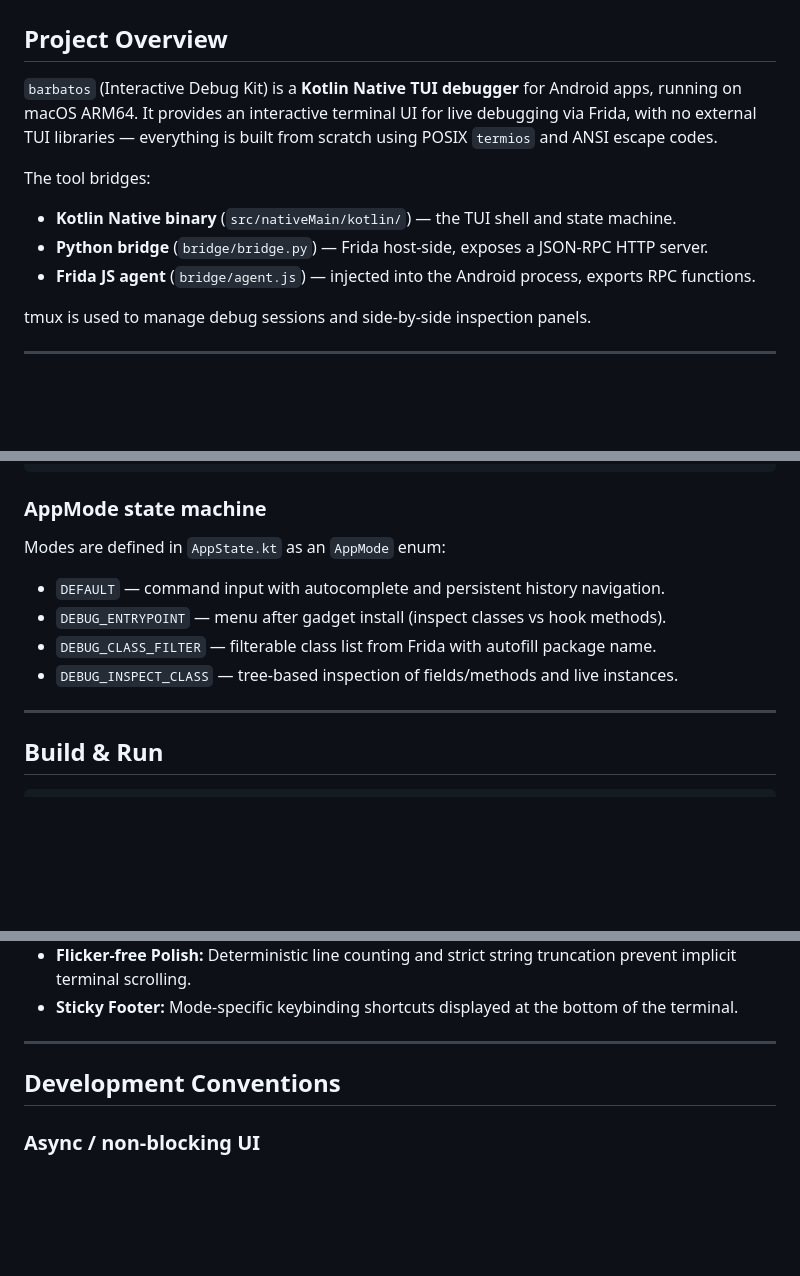
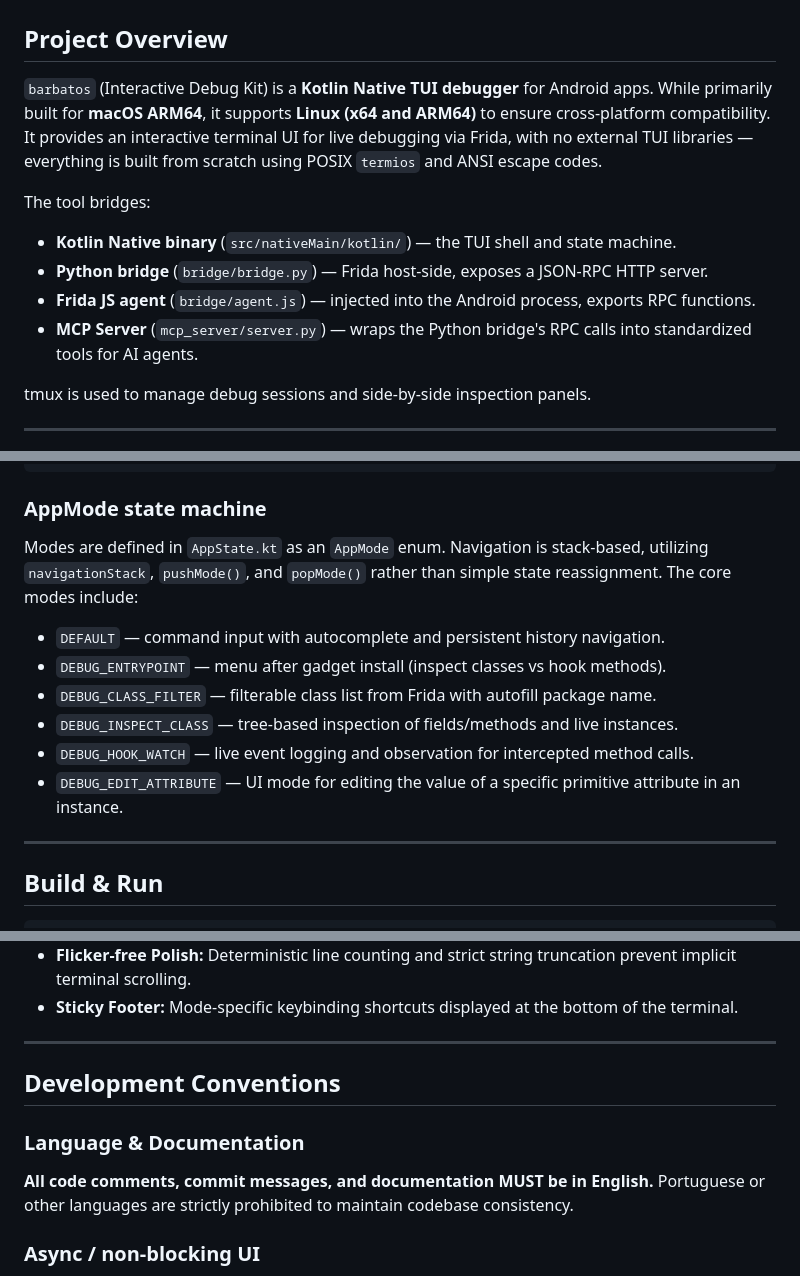
Before and after one commit to victorlpgazolli/barbatos, a Markdown page: GEMINI.md, 3 parts joined by grey strips. Drawn GitHub-style; blank space fills up the shorter version.

Commit message:
docs: update project overview and add MCP Server details in GEMINI.md

```diff
--- a/GEMINI.md
+++ b/GEMINI.md
@@ -2,12 +2,13 @@
 
 ## Project Overview
 
-`barbatos` (Interactive Debug Kit) is a **Kotlin Native TUI debugger** for Android apps, running on macOS ARM64. It provides an interactive terminal UI for live debugging via Frida, with no external TUI libraries — everything is built from scratch using POSIX `termios` and ANSI escape codes.
+`barbatos` (Interactive Debug Kit) is a **Kotlin Native TUI debugger** for Android apps. While primarily built for **macOS ARM64**, it supports **Linux (x64 and ARM64)** to ensure cross-platform compatibility. It provides an interactive terminal UI for live debugging via Frida, with no external TUI libraries — everything is built from scratch using POSIX `termios` and ANSI escape codes.
 
 The tool bridges:
 - **Kotlin Native binary** (`src/nativeMain/kotlin/`) — the TUI shell and state machine.
 - **Python bridge** (`bridge/bridge.py`) — Frida host-side, exposes a JSON-RPC HTTP server.
 - **Frida JS agent** (`bridge/agent.js`) — injected into the Android process, exports RPC functions.
+- **MCP Server** (`mcp_server/server.py`) — wraps the Python bridge's RPC calls into standardized tools for AI agents.
 
 tmux is used to manage debug sessions and side-by-side inspection panels.
 
@@ -30,11 +31,13 @@ Main.kt → AppState.kt (state machine)
 
 ### AppMode state machine
 
-Modes are defined in `AppState.kt` as an `AppMode` enum:
+Modes are defined in `AppState.kt` as an `AppMode` enum. Navigation is stack-based, utilizing `navigationStack`, `pushMode()`, and `popMode()` rather than simple state reassignment. The core modes include:
 - `DEFAULT` — command input with autocomplete and persistent history navigation.
 - `DEBUG_ENTRYPOINT` — menu after gadget install (inspect classes vs hook methods).
 - `DEBUG_CLASS_FILTER` — filterable class list from Frida with autofill package name.
 - `DEBUG_INSPECT_CLASS` — tree-based inspection of fields/methods and live instances.
+- `DEBUG_HOOK_WATCH` — live event logging and observation for intercepted method calls.
+- `DEBUG_EDIT_ATTRIBUTE` — UI mode for editing the value of a specific primitive attribute in an instance.
 
 ---
 
@@ -69,6 +72,9 @@ Target: `macosArm64`. Entry point: `main` in `Main.kt`. Binary base name: `barba
 
 ## Development Conventions
 
+### Language & Documentation
+**All code comments, commit messages, and documentation MUST be in English.** Portuguese or other languages are strictly prohibited to maintain codebase consistency.
+
 ### Async / non-blocking UI
 The main loop runs on the main thread. Network calls via Ktor must be launched in a background coroutine using `CoroutineScope(Dispatchers.Default)`. Results are passed back via `AtomicReference` fields on `AppState`, polled on `KeyEvent.Timeout` ticks (~100ms). **Never block the main loop.**
 
```
